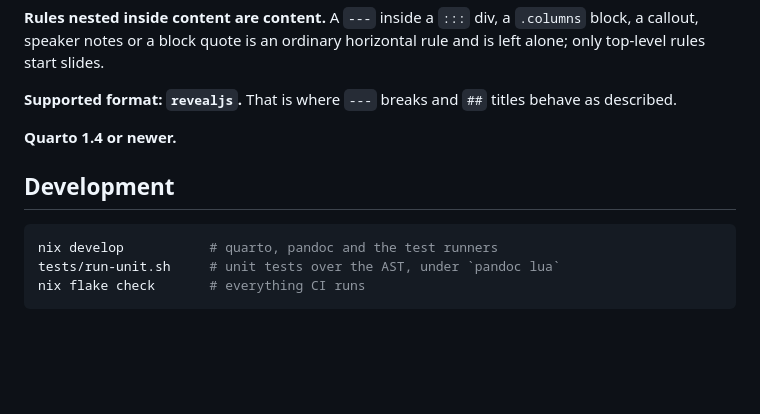
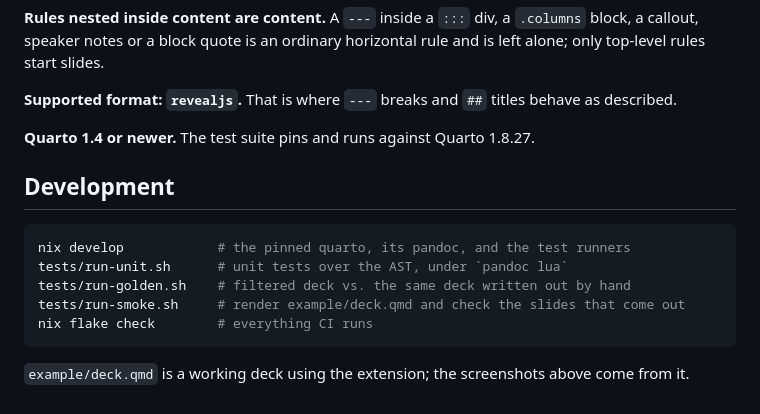
Before and after one commit to gortazar/title-slides, a Markdown page: README.md, the part around one of its changes. GitHub-like rendering; blank space fills up the shorter version.

````diff
--- a/README.md
+++ b/README.md
@@ -118,12 +129,17 @@ left alone; only top-level rules start slides.
 **Supported format: `revealjs`.** That is where `---` breaks and `##` titles behave as
 described.
 
-**Quarto 1.4 or newer.**
+**Quarto 1.4 or newer.** The test suite pins and runs against Quarto 1.8.27.
 
 ## Development
 
 ```sh
-nix develop           # quarto, pandoc and the test runners
-tests/run-unit.sh     # unit tests over the AST, under `pandoc lua`
-nix flake check       # everything CI runs
+nix develop            # the pinned quarto, its pandoc, and the test runners
+tests/run-unit.sh      # unit tests over the AST, under `pandoc lua`
+tests/run-golden.sh    # filtered deck vs. the same deck written out by hand
+tests/run-smoke.sh     # render example/deck.qmd and check the slides that come out
+nix flake check        # everything CI runs
 ```
+
+`example/deck.qmd` is a working deck using the extension; the screenshots above come
+from it.
````
Also changed, not shown: other parts of README.md (+11 -0 lines), screenshots/titled-slide.png (added), screenshots/with-title-slides.png (added), screenshots/without-title-slides.png (added), 1 other file.
